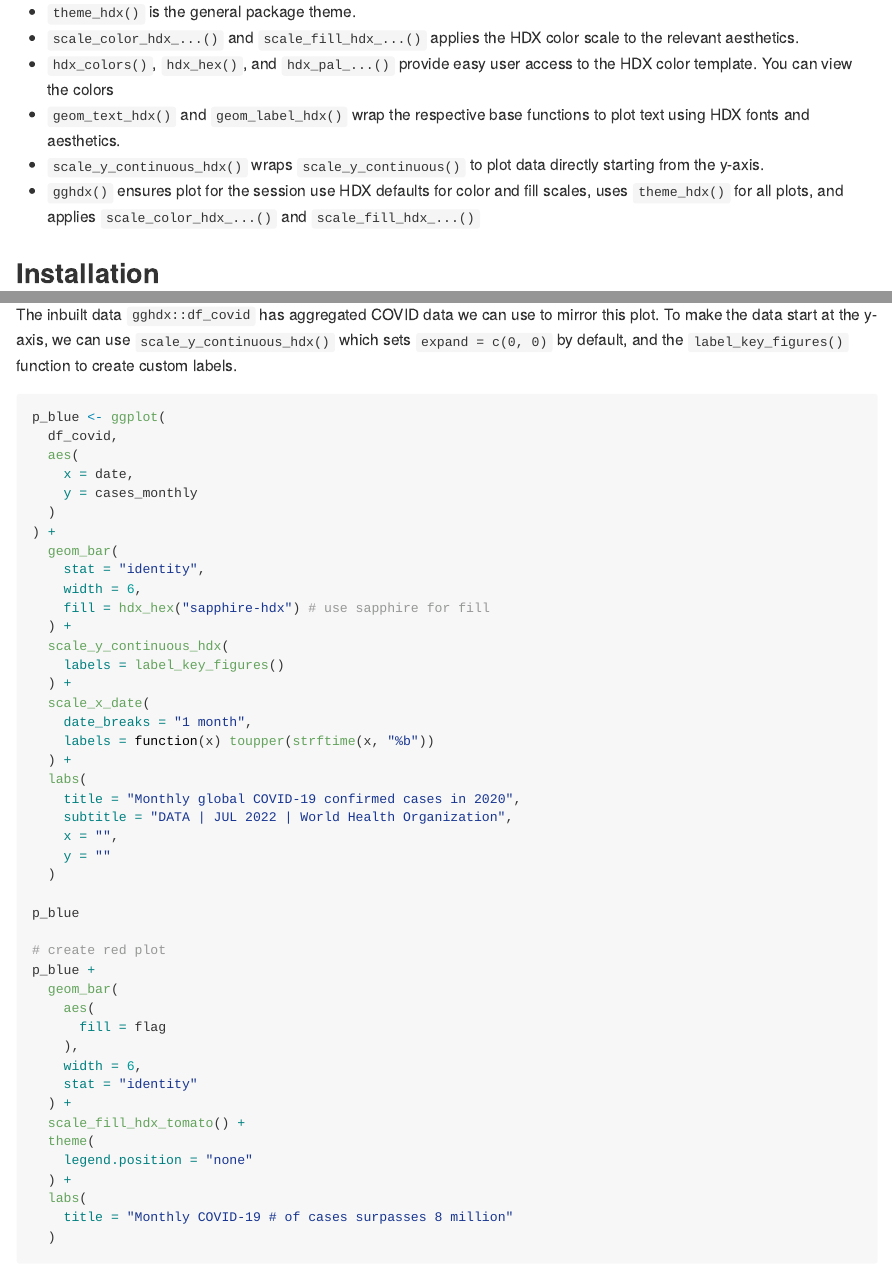
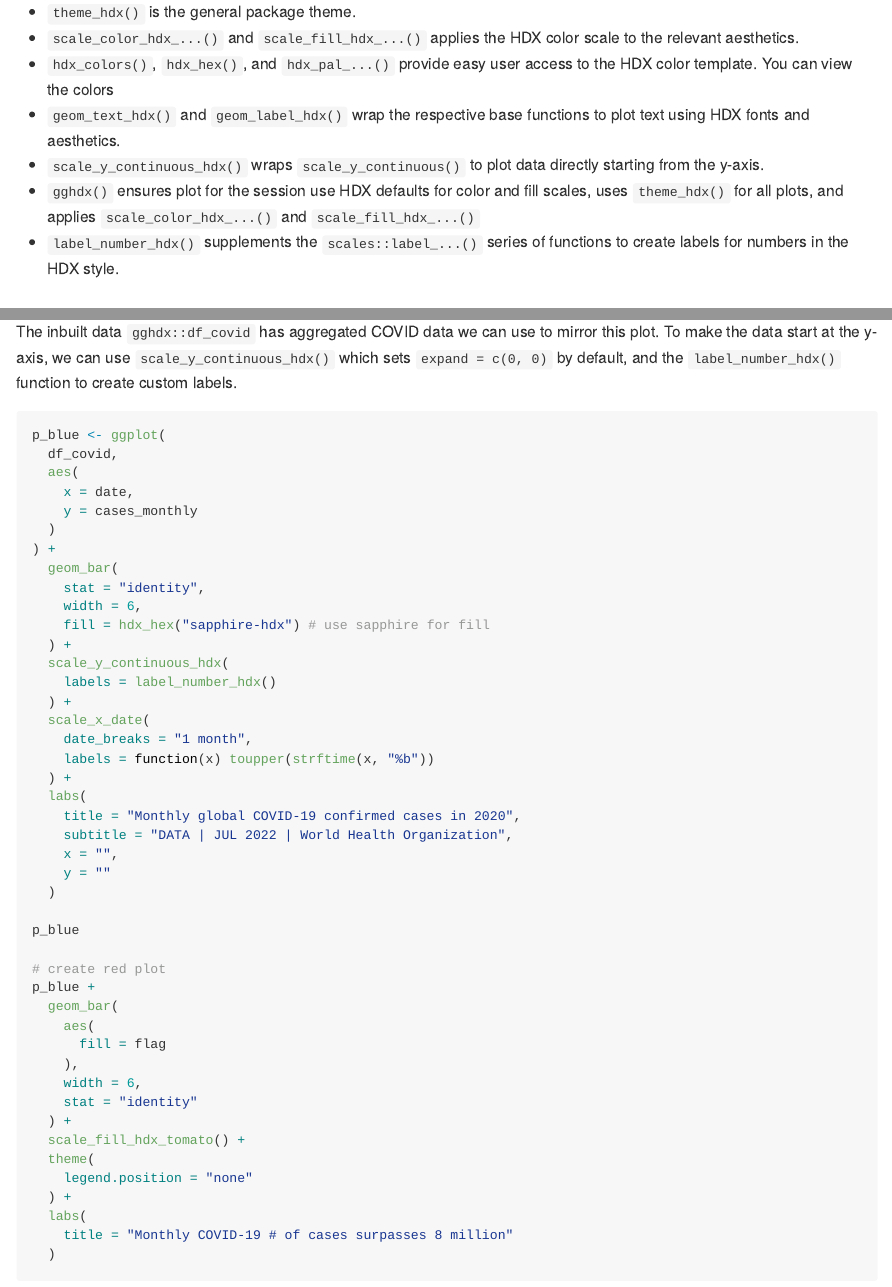
Before and after one commit to OCHA-DAP/gghdx, an R Markdown document (README.Rmd): the page in a window 1100 px wide, from 300 px down, and a second part further down, joined at a grey line. The pictures show the output file README.md that the author committed with the source, drawn offline in the style of GitHub; badge pictures from the web are left out.

Commit message:
Change name of function

````diff
--- a/README.Rmd
+++ b/README.Rmd
@@ -41,8 +41,8 @@ starting from the y-axis.
 * `gghdx()` ensures plot for the session use HDX defaults for color and fill
 scales, uses `theme_hdx()` for all plots, and applies `scale_color_hdx_...()` and
 `scale_fill_hdx_...()`
-* `label_key_figures()` supplements the `scales::label_...()` series of functions
-to create labels for key figures in the HDX style.
+* `label_number_hdx()` supplements the `scales::label_...()` series of functions
+to create labels for numbers in the HDX style.
 
 ## Installation
 
--- a/vignettes/gghdx.Rmd
+++ b/vignettes/gghdx.Rmd
@@ -151,7 +151,7 @@ knitr::include_graphics(
 The inbuilt data `gghdx::df_covid` has aggregated COVID data we can use to
 mirror this plot. To make the data start at the y-axis, we can use
 `scale_y_continuous_hdx()` which sets `expand = c(0, 0)` by default, and the
-`label_key_figures()` function to create custom labels.
+`label_number_hdx()` function to create custom labels.
 
 ```{r covid-match, fig.height = 5, fig.width = 6, out.width = "45%", fig.show = "hold", fig.align = "default"}
 p_blue <- ggplot(
@@ -167,7 +167,7 @@ p_blue <- ggplot(
     fill = hdx_hex("sapphire-hdx") # use sapphire for fill
   ) +
   scale_y_continuous_hdx(
-    labels = label_key_figures()
+    labels = label_number_hdx()
   ) +
   scale_x_date(
     date_breaks = "1 month",
````
Also changed, not shown: NEWS.md (+1 -1 lines), R/label_number_hdx.R (renamed from R/label_key_figures.R, +11 -11 lines), README.md, 10 other files.
